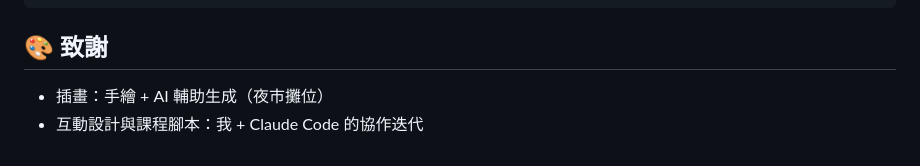
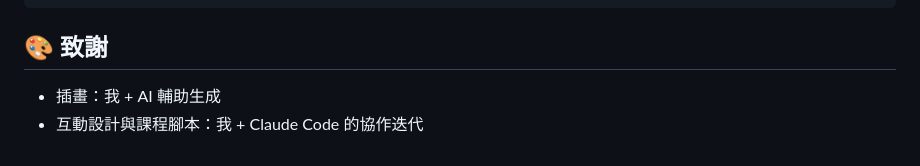
Before and after one commit to yan302/flex-city, a Markdown page: README.md, the part around one of its changes. Rendered like a GitHub page.

```diff
--- a/README.md
+++ b/README.md
@@ -86,5 +86,5 @@ flex-city/
 
 ## 🎨 致謝
 
-- 插畫：手繪 + AI 輔助生成（夜市攤位）
+- 插畫：我 + AI 輔助生成
 - 互動設計與課程腳本：我 + Claude Code 的協作迭代
```
Also changed, not shown: other parts of README.md (+1 -1 lines).
